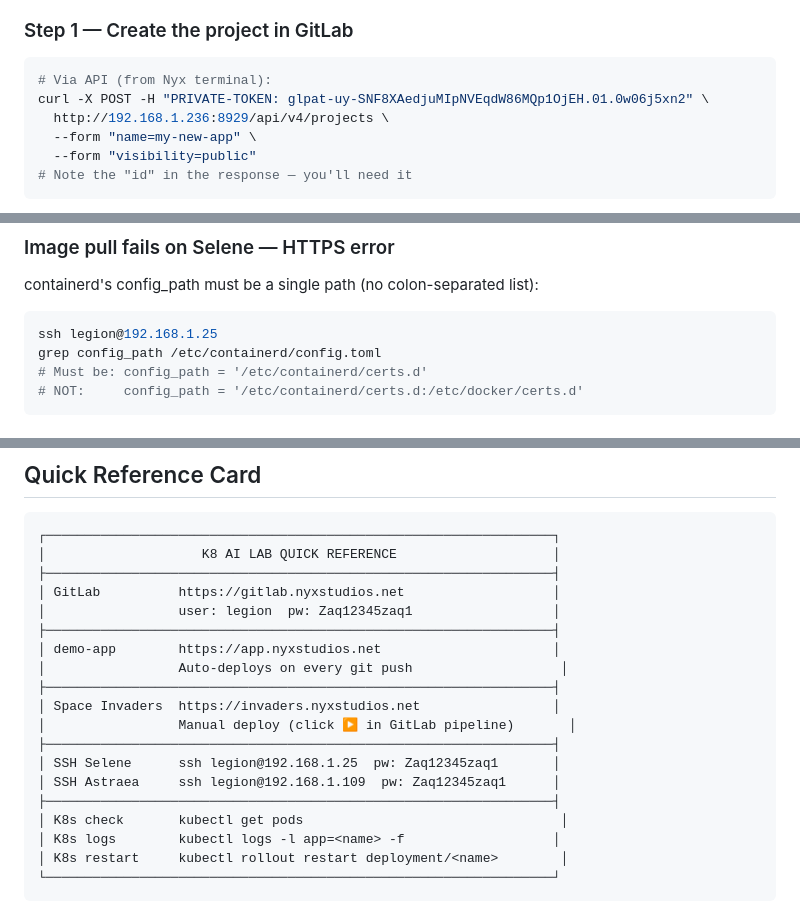
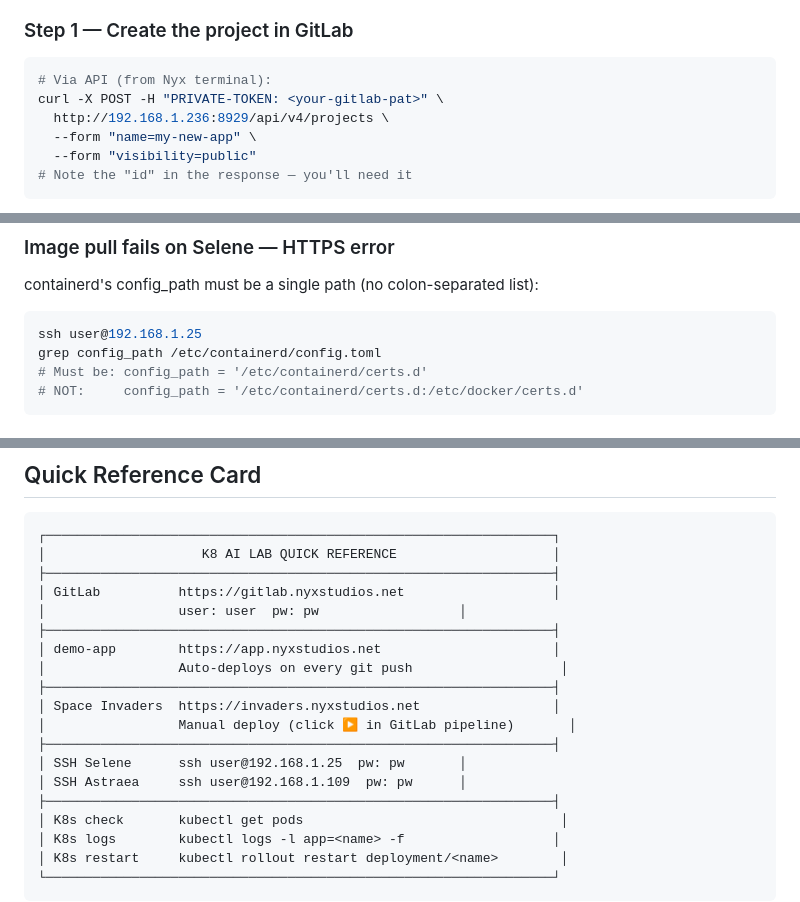
Before and after one commit to VampyreLegion/K8-ai-lab, a Markdown page: README.md, 3 parts joined by grey strips. Drawn GitHub-style.

````diff
--- a/README.md
+++ b/README.md
@@ -248,7 +248,7 @@ Follow these steps to add a new app with full CI/CD to Kubernetes.
 
 ```bash
 # Via API (from Nyx terminal):
-curl -X POST -H "PRIVATE-TOKEN: glpat-uy-SNF8XAedjuMIpNVEqdW86MQp1OjEH.01.0w06j5xn2" \
+curl -X POST -H "PRIVATE-TOKEN: <your-gitlab-pat>" \
   http://192.168.1.236:8929/api/v4/projects \
   --form "name=my-new-app" \
   --form "visibility=public"
@@ -518,7 +518,7 @@ curl -X POST -H "PRIVATE-TOKEN: glpat-..." \
 ### Image pull fails on Selene — HTTPS error
 containerd's config_path must be a single path (no colon-separated list):
 ```bash
-ssh legion@192.168.1.25
+ssh user@192.168.1.25
 grep config_path /etc/containerd/config.toml
 # Must be: config_path = '/etc/containerd/certs.d'
 # NOT:     config_path = '/etc/containerd/certs.d:/etc/docker/certs.d'
@@ -548,7 +548,7 @@ Only `selene` (192.168.1.25) should be in `/etc/hosts`.
 │                    K8 AI LAB QUICK REFERENCE                    │
 ├─────────────────────────────────────────────────────────────────┤
 │ GitLab          https://gitlab.nyxstudios.net                   │
-│                 user: legion  pw: Zaq12345zaq1                  │
+│                 user: user  pw: pw                  │
 ├─────────────────────────────────────────────────────────────────┤
 │ demo-app        https://app.nyxstudios.net                      │
 │                 Auto-deploys on every git push                   │
@@ -556,8 +556,8 @@ Only `selene` (192.168.1.25) should be in `/etc/hosts`.
 │ Space Invaders  https://invaders.nyxstudios.net                 │
 │                 Manual deploy (click ▶ in GitLab pipeline)       │
 ├─────────────────────────────────────────────────────────────────┤
-│ SSH Selene      ssh legion@192.168.1.25  pw: Zaq12345zaq1       │
-│ SSH Astraea     ssh legion@192.168.1.109  pw: Zaq12345zaq1      │
+│ SSH Selene      ssh user@192.168.1.25  pw: pw       │
+│ SSH Astraea     ssh user@192.168.1.109  pw: pw      │
 ├─────────────────────────────────────────────────────────────────┤
 │ K8s check       kubectl get pods                                 │
 │ K8s logs        kubectl logs -l app=<name> -f                   │
````
Also changed, not shown: other parts of README.md (+12 -12 lines).
